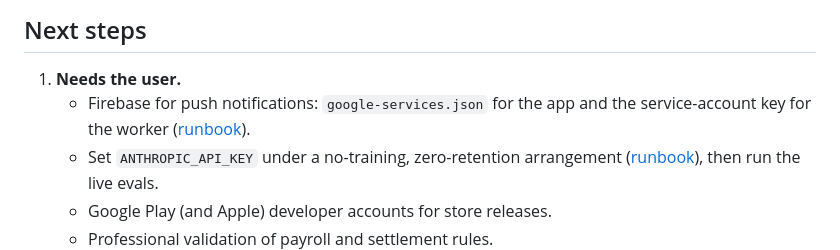
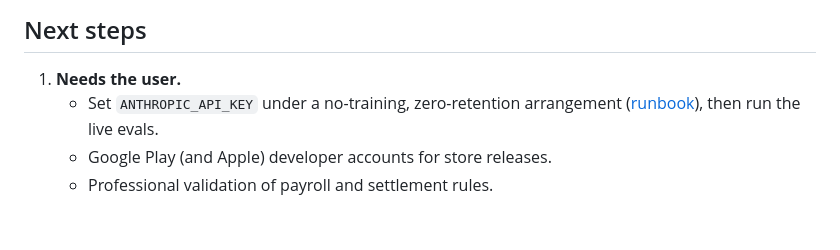
Before and after one commit to arcotikalyan-tech/peoplecore, a Markdown page: BUILD_STATUS.md, the part around one of its changes. Rendered like a GitHub page; blank space fills up the shorter version.

Commit message:
Docs: push notifications are on in production
Co-Authored-By: Claude Opus 5.5 <noreply@anthropic.com>

```diff
--- a/BUILD_STATUS.md
+++ b/BUILD_STATUS.md
@@ -247,7 +247,6 @@ Applied to the Peoplecore project (100–400 on 2026-10-17, the rest on 2026-10-
 ## Next steps
 
 1. **Needs the user.**
-   - Firebase for push notifications: `google-services.json` for the app and the service-account key for the worker ([runbook](docs/runbooks/android-app.md#push-notifications-once)).
    - Set `ANTHROPIC_API_KEY` under a no-training, zero-retention arrangement ([runbook](docs/runbooks/ai.md)), then run the live evals.
    - Google Play (and Apple) developer accounts for store releases.
    - Professional validation of payroll and settlement rules.
```
Also changed, not shown: other parts of BUILD_STATUS.md (+1 -1 lines), docs/runbooks/android-app.md (+1 -1 lines).
